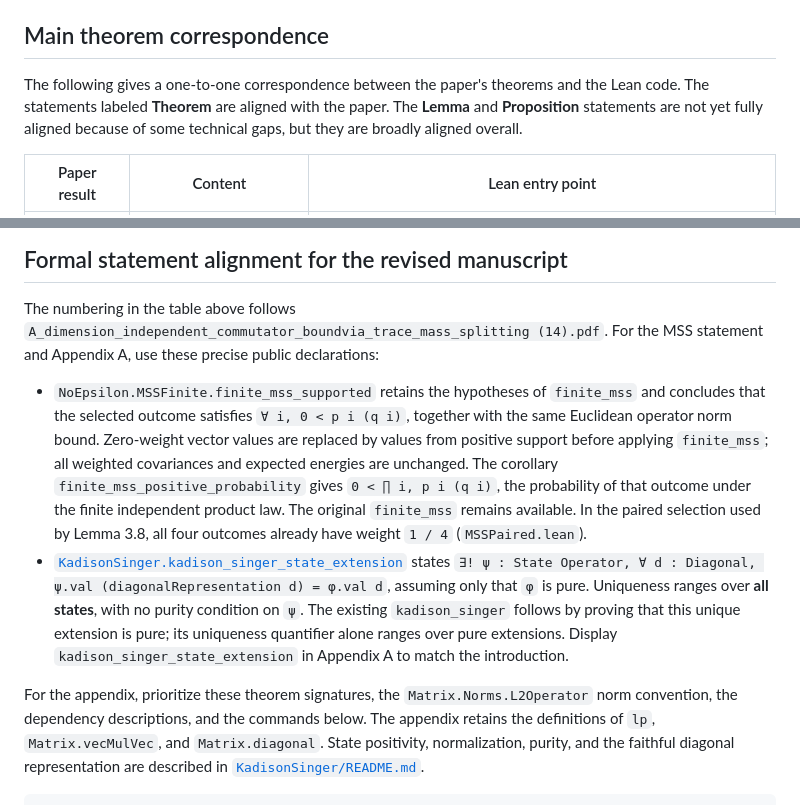
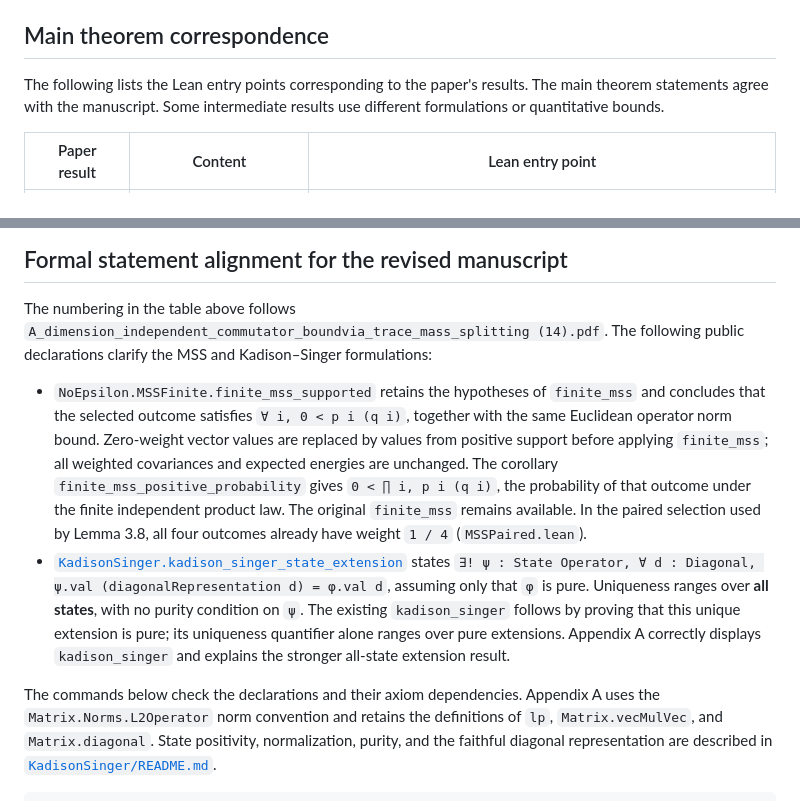
Before and after one commit to WuProver/lean-commutator, a Markdown page: README.md, 2 parts joined by grey strips. Drawn GitHub-style.

```diff
--- a/README.md
+++ b/README.md
@@ -13,7 +13,7 @@ for every traceless complex matrix, same-size factors satisfy
 The accompanying `_euclideanOperatorNorm` theorem spells out `Matrix.toEuclideanCLM`.
 
 ## Main theorem correspondence
-The following gives a one-to-one correspondence between the paper's theorems and the Lean code. The statements labeled **Theorem** are aligned with the paper. The **Lemma** and **Proposition** statements are not yet fully aligned because of some technical gaps, but they are broadly aligned overall.
+The following lists the Lean entry points corresponding to the paper's results. The main theorem statements agree with the manuscript. Some intermediate results use different formulations or quantitative bounds.
 
 | Paper result | Content | Lean entry point |
 |---|---|---|
@@ -39,7 +39,7 @@ The following gives a one-to-one correspondence between the paper's theorems and
 
 The numbering in the table above follows
 `A_dimension_independent_commutator_boundvia_trace_mass_splitting (14).pdf`.
-For the MSS statement and Appendix A, use these precise public declarations:
+The following public declarations clarify the MSS and Kadison–Singer formulations:
 
 - `NoEpsilon.MSSFinite.finite_mss_supported` retains the hypotheses of `finite_mss`
   and concludes that the selected outcome satisfies `∀ i, 0 < p i (q i)`, together
@@ -55,12 +55,11 @@ For the MSS statement and Appendix A, use these precise public declarations:
   ψ.val (diagonalRepresentation d) = φ.val d`, assuming only that `φ` is pure.
   Uniqueness ranges over **all states**, with no purity condition on `ψ`.
   The existing `kadison_singer` follows by proving that this unique extension is
-  pure; its uniqueness quantifier alone ranges over pure extensions. Display
-  `kadison_singer_state_extension` in Appendix A to match the introduction.
+  pure; its uniqueness quantifier alone ranges over pure extensions. Appendix A
+  correctly displays `kadison_singer` and explains the stronger all-state extension result.
 
-For the appendix, prioritize these theorem signatures, the
-`Matrix.Norms.L2Operator` norm convention, the dependency descriptions, and the
-commands below. The appendix retains the definitions of `lp`, `Matrix.vecMulVec`,
+The commands below check the declarations and their axiom dependencies.
+Appendix A uses the `Matrix.Norms.L2Operator` norm convention and retains the definitions of `lp`, `Matrix.vecMulVec`,
 and `Matrix.diagonal`. State positivity, normalization, purity,
 and the faithful diagonal representation are described in
 [`KadisonSinger/README.md`](KadisonSinger/README.md).
```
